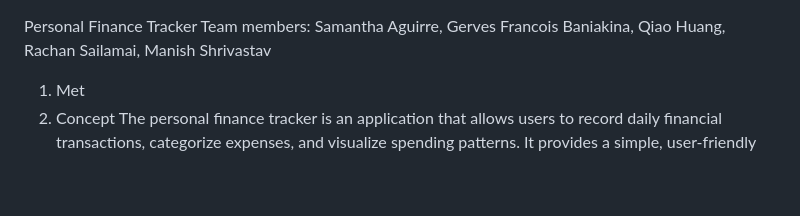
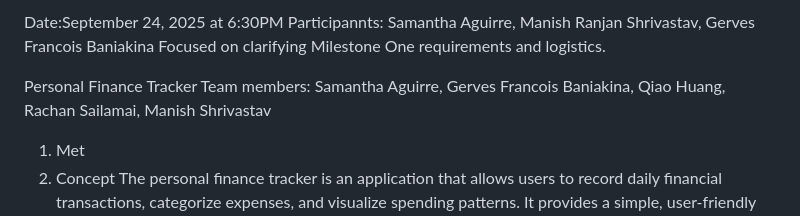
Before and after one commit to rscgu/ist-303-paldea, a Markdown page: README.md, the part around the change. Drawn GitHub-style; blank space fills up the shorter version.

```diff
--- a/README.md
+++ b/README.md
@@ -1,3 +1,8 @@
+Date:September 24, 2025 at 6:30PM
+Participannts: Samantha Aguirre, Manish Ranjan Shrivastav, Gerves Francois Baniakina
+Focused on clarifying Milestone One requirements and logistics.
+
+
 Personal Finance Tracker
 Team members: Samantha Aguirre, Gerves Francois Baniakina, Qiao Huang, Rachan Sailamai, Manish
 Shrivastav
```
